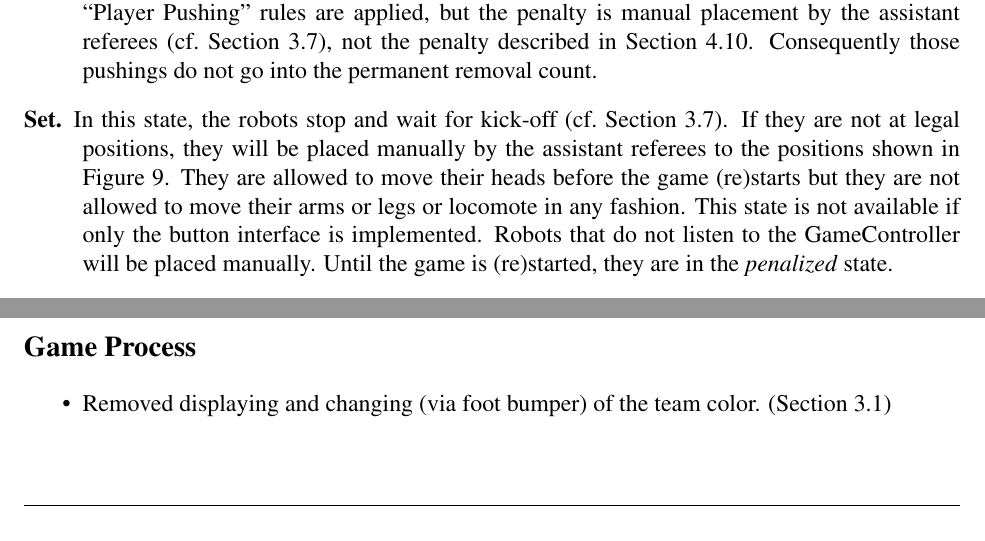
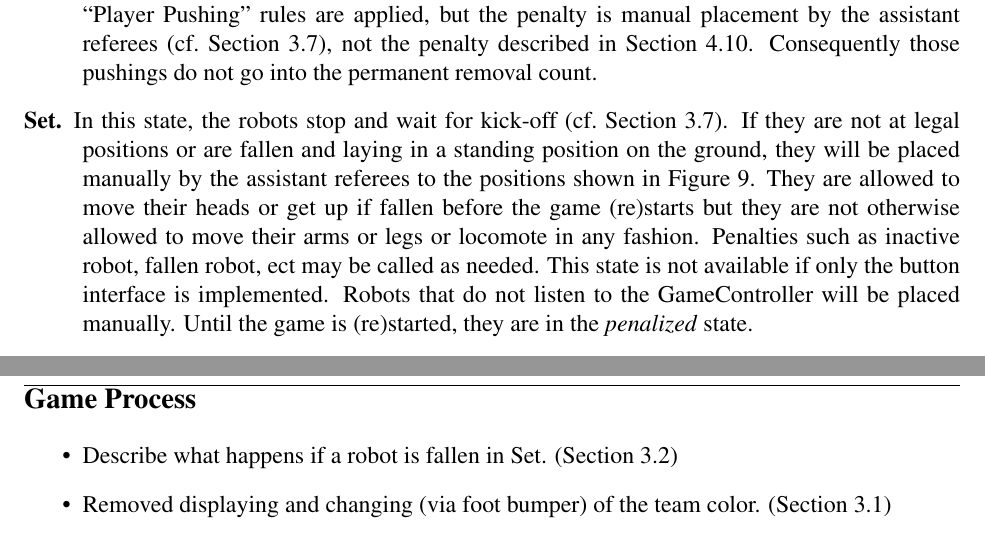
Before and after one commit to RoboCup-SPL/Rules, a LaTeX document (SPL-Rules.tex): two parts of pages 11 and 40 of 46 before the commit and two parts of pages 11 and 41 of 47 after it, joined at a grey line, cut so that both start at the same text. Compiled offline with pdfLaTeX.

Commit message:
address fallen in set, no listening to opponent comms

```diff
--- a/SPL-Rules.tex
+++ b/SPL-Rules.tex
@@ -364,7 +366,7 @@ Robots may be disentangled by the referees at the start of the Ready state. Afte
 the ``Player Pushing'' rules are applied, but the penalty is manual placement by the assistant referees (\cf Section~\ref{sec:kick-off}), not the penalty described in Section~\ref{sec:player_pushing}.
 Consequently those pushings do not go into the permanent removal count.
 
-\item[Set.] In this state, the robots stop and wait for kick-off (\cf Section~\ref{sec:kick-off}). If they are not at legal positions, they will be placed manually by the assistant referees to the positions shown in Figure~\ref{fig:ko}. They are allowed to move their heads before the game (re)starts but they are not allowed to move their arms or legs or locomote in any fashion. This state is not available if only the button interface is implemented. Robots that do not listen to the GameController will be placed manually. Until the game is (re)started, they are in the \emph{penalized} state.
+\item[Set.] In this state, the robots stop and wait for kick-off (\cf Section~\ref{sec:kick-off}). If they are not at legal positions or are fallen and laying in a standing position on the ground, they will be placed manually by the assistant referees to the positions shown in Figure~\ref{fig:ko}. They are allowed to move their heads or get up if fallen before the game (re)starts but they are not otherwise allowed to move their arms or legs or locomote in any fashion. Penalties such as inactive robot, fallen robot, ect may be called as needed. This state is not available if only the button interface is implemented. Robots that do not listen to the GameController will be placed manually. Until the game is (re)started, they are in the \emph{penalized} state.
 
 \item[Playing.] In the \emph{playing} state, the robots are playing soccer. Shortly pressing the chest button will switch the robot to the \emph{penalized} state.
 
@@ -1050,6 +1053,7 @@ This is a brief list of rule changes from 2014 to 2015.
 
 \subsection*{Game Process}
 \begin{itemize}
+        \item Describe what happens if a robot is fallen in Set. (Section \ref{sec:robot_states})
     \item Removed displaying and changing (via foot bumper) of the team color. (Section \ref{sec:game_struct})
 	\item In the quarter finals and onward, the GameController Playing signal will be delayed by 15 seconds.  The referee will announce the start of the Playing state with a short whistle blow.  The referee may choose to use any normal sports whistle.  Robots that begin moving their legs or locomoting in any fashion during \emph{set} (\ie, before the referee blows the whistle) will be penalized in place on the field until the GameController transmits the Playing signal.  Note that responding to a whistle on another field, although unlikely and poor luck, will result in this penalty. (Section \ref{sec:robot_states})
 	\item In case of an invalid own goal, the game will proceed with a throw-in. (Section \ref{sec:goal})
```
Also changed, not shown: SPL-Rules.tex (3 more changed lines).
